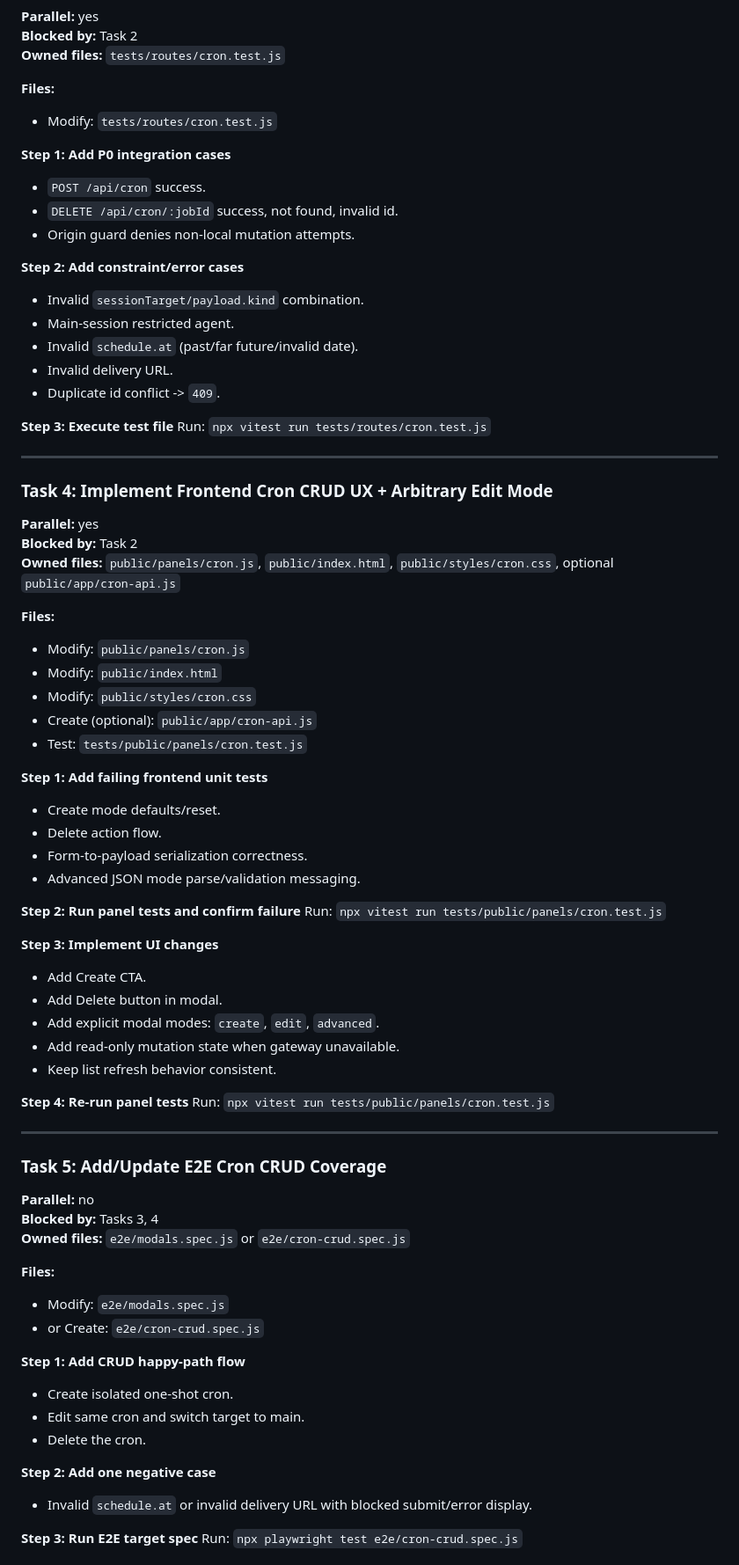
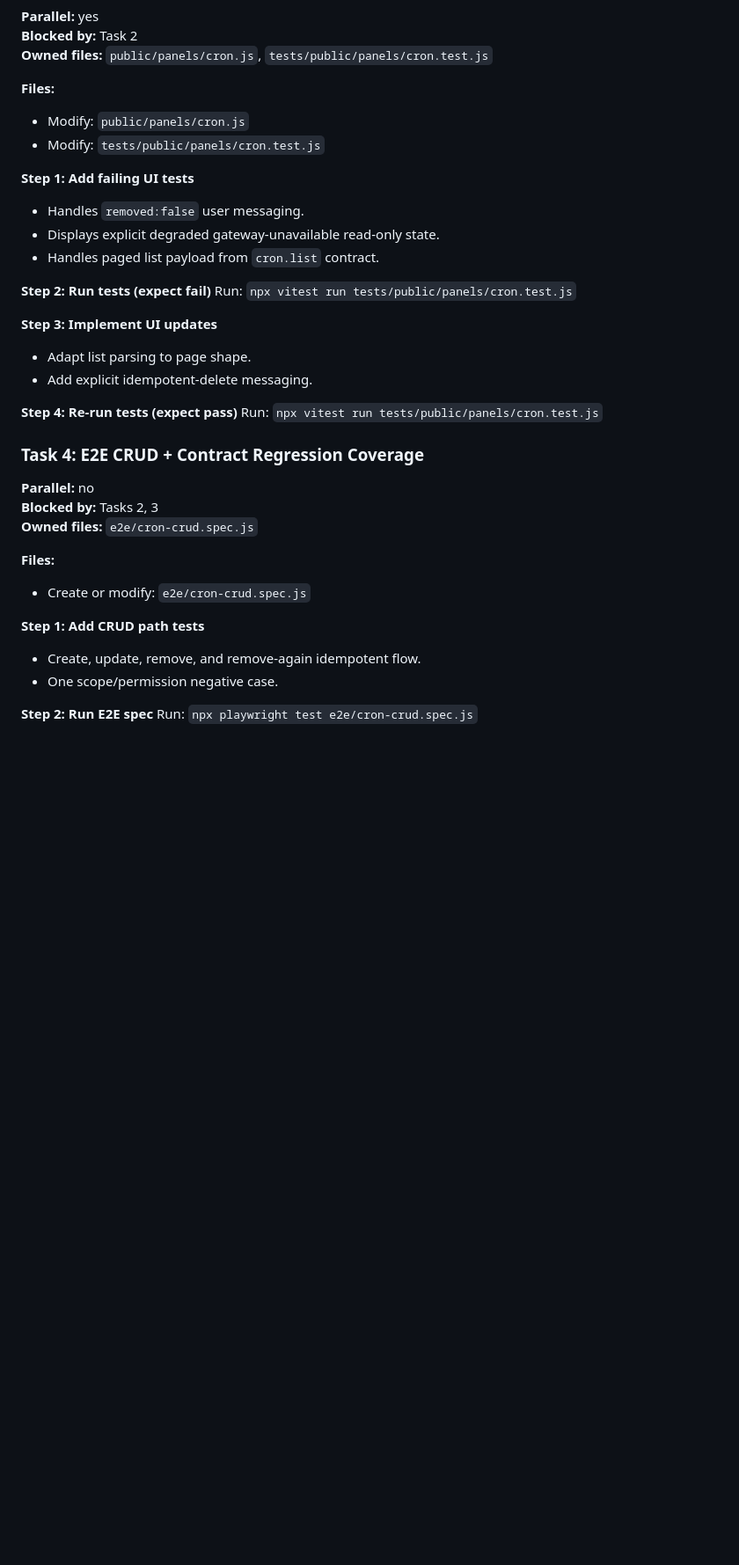
Before and after one commit to treygoff24/openclaw-hud, a Markdown page: docs/plans/2026-03-02-cron-crud-ui.md, the part around one of its changes. Shown at 88% size. GitHub-like rendering; blank space fills up the shorter version.

```diff
--- a/docs/plans/2026-03-02-cron-crud-ui.md
+++ b/docs/plans/2026-03-02-cron-crud-ui.md
@@ -124,80 +209,40 @@ Run: `npx vitest run tests/routes/cron.test.js`
 
 **Parallel:** yes
 **Blocked by:** Task 2
-**Owned files:** `tests/routes/cron.test.js`
-
-**Files:**
-- Modify: `tests/routes/cron.test.js`
-
-**Step 1: Add P0 integration cases**
-- `POST /api/cron` success.
-- `DELETE /api/cron/:jobId` success, not found, invalid id.
-- Origin guard denies non-local mutation attempts.
-
-**Step 2: Add constraint/error cases**
-- Invalid `sessionTarget/payload.kind` combination.
-- Main-session restricted agent.
-- Invalid `schedule.at` (past/far future/invalid date).
-- Invalid delivery URL.
-- Duplicate id conflict -> `409`.
-
-**Step 3: Execute test file**
-Run: `npx vitest run tests/routes/cron.test.js`
-
----
-
-### Task 4: Implement Frontend Cron CRUD UX + Arbitrary Edit Mode
-
-**Parallel:** yes
-**Blocked by:** Task 2
-**Owned files:** `public/panels/cron.js`, `public/index.html`, `public/styles/cron.css`, optional `public/app/cron-api.js`
+**Owned files:** `public/panels/cron.js`, `tests/public/panels/cron.test.js`
 
 **Files:**
 - Modify: `public/panels/cron.js`
-- Modify: `public/index.html`
-- Modify: `public/styles/cron.css`
-- Create (optional): `public/app/cron-api.js`
-- Test: `tests/public/panels/cron.test.js`
+- Modify: `tests/public/panels/cron.test.js`
 
-**Step 1: Add failing frontend unit tests**
-- Create mode defaults/reset.
-- Delete action flow.
-- Form-to-payload serialization correctness.
-- Advanced JSON mode parse/validation messaging.
+**Step 1: Add failing UI tests**
+- Handles `removed:false` user messaging.
+- Displays explicit degraded gateway-unavailable read-only state.
+- Handles paged list payload from `cron.list` contract.
 
-**Step 2: Run panel tests and confirm failure**
+**Step 2: Run tests (expect fail)**
 Run: `npx vitest run tests/public/panels/cron.test.js`
 
-**Step 3: Implement UI changes**
-- Add Create CTA.
-- Add Delete button in modal.
-- Add explicit modal modes: `create`, `edit`, `advanced`.
-- Add read-only mutation state when gateway unavailable.
-- Keep list refresh behavior consistent.
+**Step 3: Implement UI updates**
+- Adapt list parsing to page shape.
+- Add explicit idempotent-delete messaging.
 
-**Step 4: Re-run panel tests**
+**Step 4: Re-run tests (expect pass)**
 Run: `npx vitest run tests/public/panels/cron.test.js`
 
----
-
-### Task 5: Add/Update E2E Cron CRUD Coverage
+### Task 4: E2E CRUD + Contract Regression Coverage
 
 **Parallel:** no
-**Blocked by:** Tasks 3, 4
-**Owned files:** `e2e/modals.spec.js` or `e2e/cron-crud.spec.js`
+**Blocked by:** Tasks 2, 3
+**Owned files:** `e2e/cron-crud.spec.js`
 
 **Files:**
-- Modify: `e2e/modals.spec.js`
-- or Create: `e2e/cron-crud.spec.js`
+- Create or modify: `e2e/cron-crud.spec.js`
 
-**Step 1: Add CRUD happy-path flow**
-- Create isolated one-shot cron.
-- Edit same cron and switch target to main.
-- Delete the cron.
+**Step 1: Add CRUD path tests**
+- Create, update, remove, and remove-again idempotent flow.
+- One scope/permission negative case.
 
-**Step 2: Add one negative case**
-- Invalid `schedule.at` or invalid delivery URL with blocked submit/error display.
-
-**Step 3: Run E2E target spec**
+**Step 2: Run E2E spec**
 Run: `npx playwright test e2e/cron-crud.spec.js`
 
```
Also changed, not shown: other parts of docs/plans/2026-03-02-cron-crud-ui.md (+181 -117 lines), docs/plans/2026-03-03-hud-gateway-hardening-compat.md (added, +305 -0 lines).
